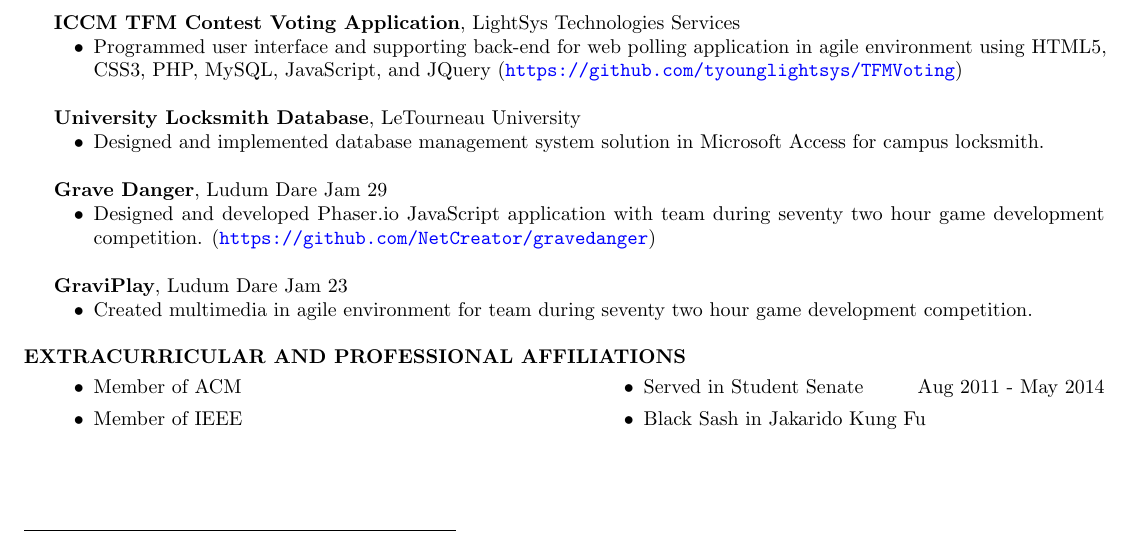
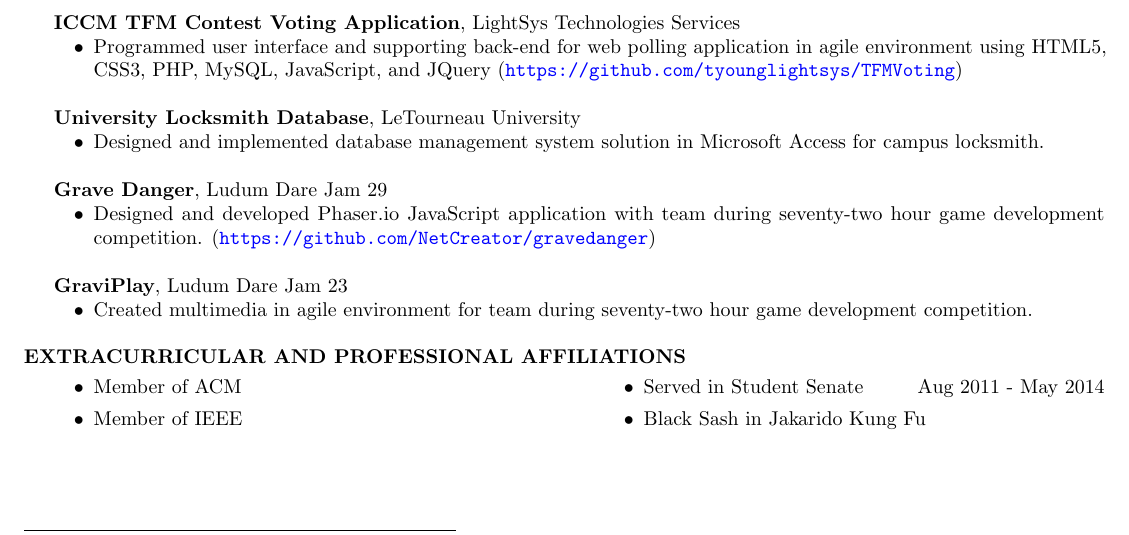
Before and after one commit to Texnical/probable-system, a LaTeX CV (resume.tex): part of the page, cut so that both start at the same text. Compiled offline with pdfLaTeX.

Commit message:
Grammar correction

```diff
--- a/resume.tex
+++ b/resume.tex
@@ -87,11 +87,11 @@ Bachelor of Science - Computer Science, Game Development Concentration, GPA 3.1/
 }
 
 \entry{Grave Danger}{Ludum Dare Jam 29} {
-    \item Designed and developed Phaser.io JavaScript application with team during seventy two hour game development competition. (\url{https://github.com/NetCreator/gravedanger})
+    \item Designed and developed Phaser.io JavaScript application with team during seventy-two hour game development competition. (\url{https://github.com/NetCreator/gravedanger})
 }
 
 \entry{GraviPlay}{Ludum Dare Jam 23} {
-    \item Created multimedia in agile environment for team during seventy two hour game development competition.
+    \item Created multimedia in agile environment for team during seventy-two hour game development competition.
 }
 
 \altsection{EXTRACURRICULAR AND PROFESSIONAL AFFILIATIONS}
```
